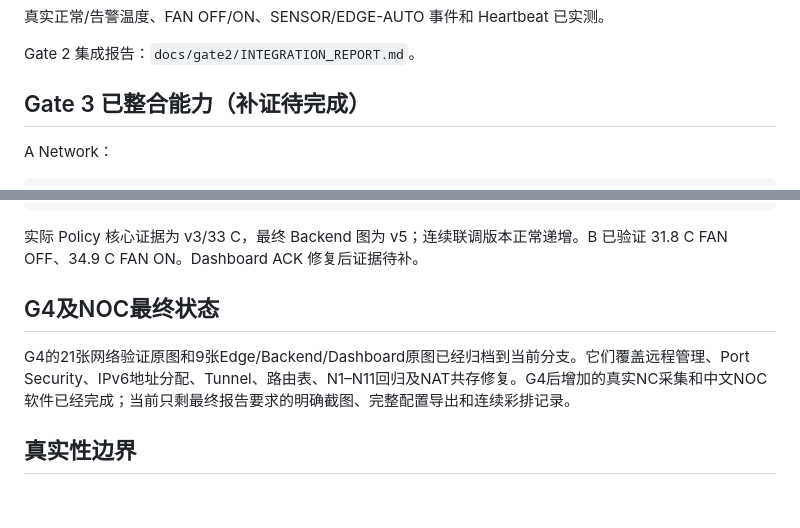
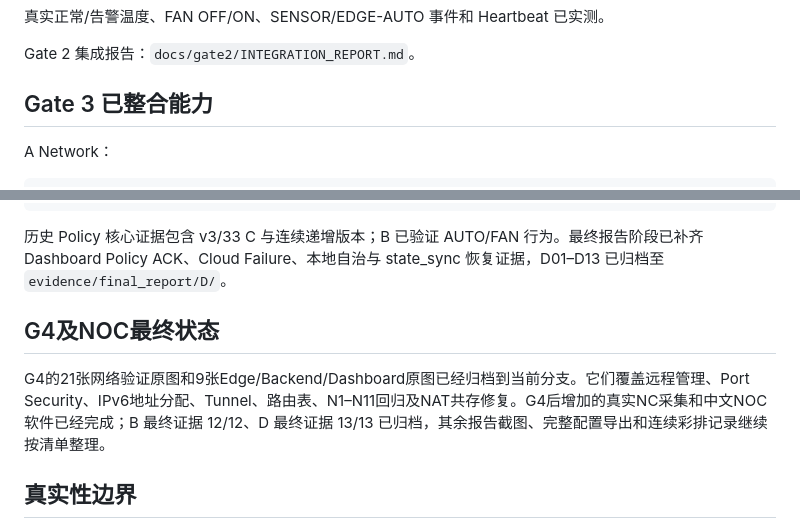
Before and after one commit to shenziad/edgecampus, a Markdown page: README.md, 2 parts joined by grey strips. Rendered like a GitHub page; blank space fills up the shorter version.

Commit message:
docs: refresh README with final D evidence

````diff
--- a/README.md
+++ b/README.md
@@ -79,7 +79,7 @@ TEMP01 → MCU → EDGE-SBC-01
 
 Gate 2 集成报告：`docs/gate2/INTEGRATION_REPORT.md`。
 
-## Gate 3 已整合能力（补证待完成）
+## Gate 3 已整合能力
 
 A Network：
 
@@ -102,11 +102,11 @@ policy_ack / command_ack
 Dashboard
 ```
 
-实际 Policy 核心证据为 v3/33 C，最终 Backend 图为 v5；连续联调版本正常递增。B 已验证 31.8 C FAN OFF、34.9 C FAN ON。Dashboard ACK 修复后证据待补。
+历史 Policy 核心证据包含 v3/33 C 与连续递增版本；B 已验证 AUTO/FAN 行为。最终报告阶段已补齐 Dashboard Policy ACK、Cloud Failure、本地自治与 state_sync 恢复证据，D01–D13 已归档至 `evidence/final_report/D/`。
 
 ## G4及NOC最终状态
 
-G4的21张网络验证原图和9张Edge/Backend/Dashboard原图已经归档到当前分支。它们覆盖远程管理、Port Security、IPv6地址分配、Tunnel、路由表、N1–N11回归及NAT共存修复。G4后增加的真实NC采集和中文NOC软件已经完成；当前只剩最终报告要求的明确截图、完整配置导出和连续彩排记录。
+G4的21张网络验证原图和9张Edge/Backend/Dashboard原图已经归档到当前分支。它们覆盖远程管理、Port Security、IPv6地址分配、Tunnel、路由表、N1–N11回归及NAT共存修复。G4后增加的真实NC采集和中文NOC软件已经完成；B 最终证据 12/12、D 最终证据 13/13 已归档，其余报告截图、完整配置导出和连续彩排记录继续按清单整理。
 
 ## 真实性边界
 
````
